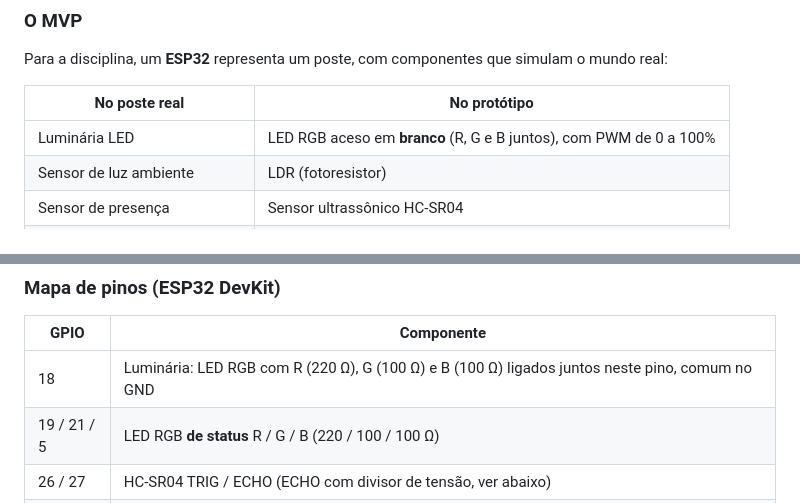
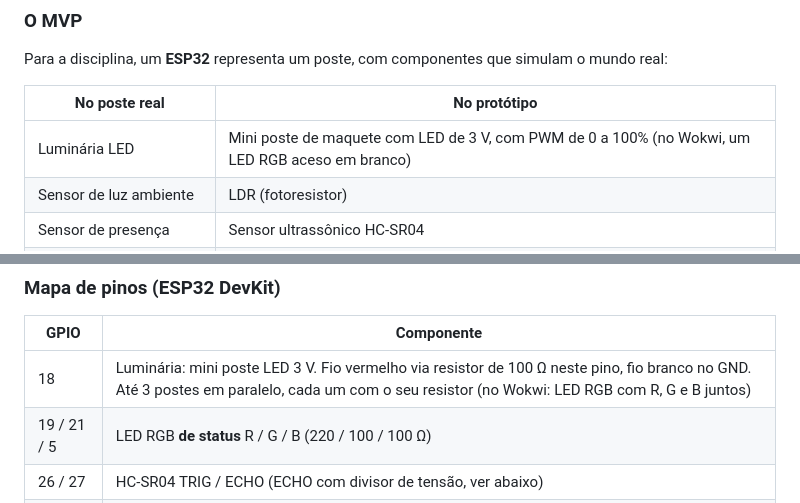
Before and after one commit to antoniolaprov/g17-iluminacao-inteligente, a Markdown page: README.md, 2 parts joined by grey strips. GitHub-like rendering.

```diff
--- a/README.md
+++ b/README.md
@@ -36,7 +36,7 @@ Para a disciplina, um **ESP32** representa um poste, com componentes que simulam
 
 | No poste real | No protótipo |
 |---|---|
-| Luminária LED | LED RGB aceso em **branco** (R, G e B juntos), com PWM de 0 a 100% |
+| Luminária LED | Mini poste de maquete com LED de 3 V, com PWM de 0 a 100% (no Wokwi, um LED RGB aceso em branco) |
 | Sensor de luz ambiente | LDR (fotoresistor) |
 | Sensor de presença | Sensor ultrassônico HC-SR04 |
 | Desgaste ou falha da lâmpada | Potenciômetro (girar = "envelhecer" a lâmpada) |
@@ -164,7 +164,7 @@ desligar ou perder a conexão sem avisar. Assim a central sabe na hora que um po
 
 | GPIO | Componente |
 |---|---|
-| 18 | Luminária: LED RGB com R (220 Ω), G (100 Ω) e B (100 Ω) ligados juntos neste pino, comum no GND |
+| 18 | Luminária: mini poste LED 3 V. Fio vermelho via resistor de 100 Ω neste pino, fio branco no GND. Até 3 postes em paralelo, cada um com o seu resistor (no Wokwi: LED RGB com R, G e B juntos) |
 | 19 / 21 / 5 | LED RGB **de status** R / G / B (220 / 100 / 100 Ω) |
 | 26 / 27 | HC-SR04 TRIG / ECHO (ECHO com divisor de tensão, ver abaixo) |
 | 34 | Sensor de luz de 2 pernas em divisor com 10 kΩ: `3V3 → sensor → GPIO34 → 10 kΩ → GND` (no Wokwi: módulo de 4 pinos, pino AO) |
```
Also changed, not shown: docs/CONTEXTO_PARA_IA.md (+8 -4 lines), schematics/README.md (+5 -1 lines), schematics/esquematico-wokwi.png (added), 1 other file.
